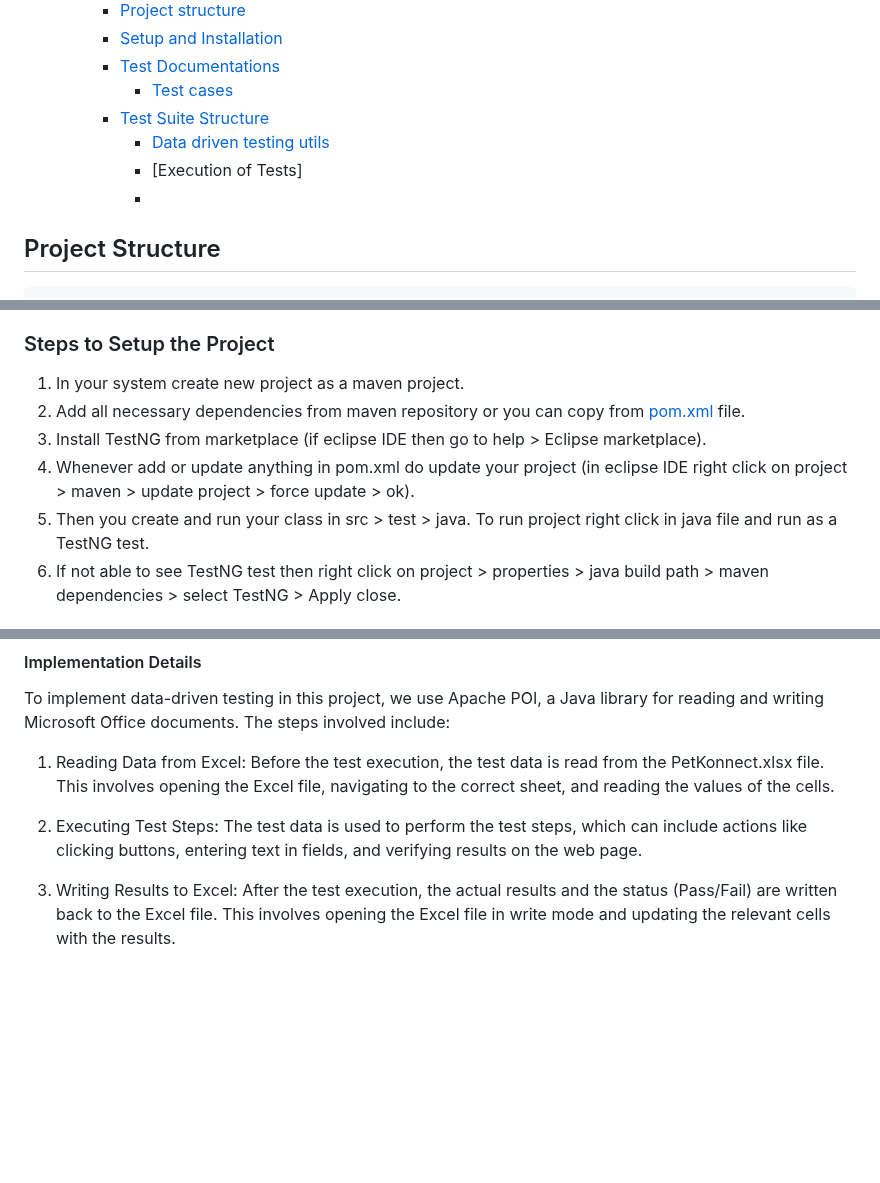
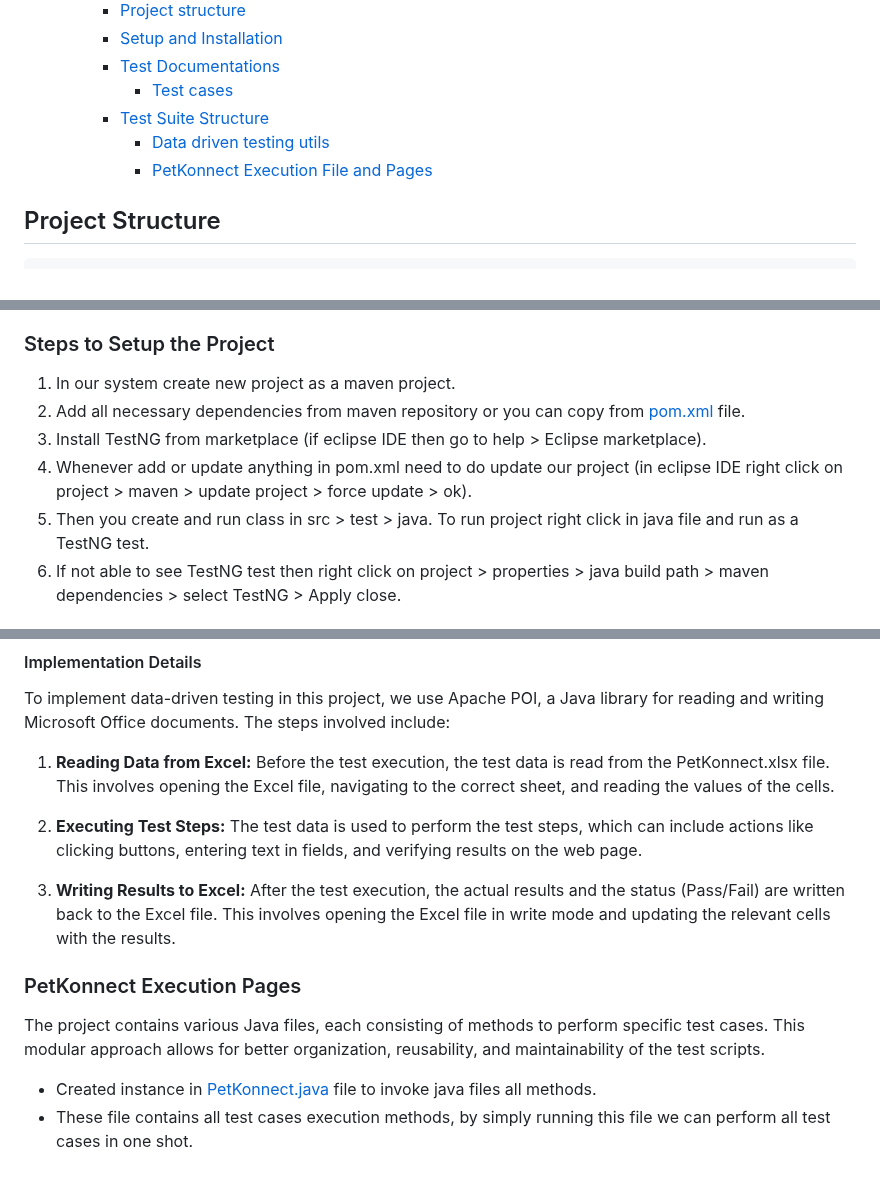
Before and after one commit to sushant344/PetKonnect-QA-Selenium-Project, a Markdown page: README.md, 3 parts joined by grey strips. GitHub-like rendering; blank space fills up the shorter version.

```diff
--- a/README.md
+++ b/README.md
@@ -14,8 +14,7 @@ This project is an automated testing suite for [PetKonnect eCommerce application
             - [Test cases](#test-cases-file)
         - [Test Suite Structure](#test-suite-structure)
             - [Data driven testing utils](#data-driven-utils)
-            - [Execution of Tests]
-            -
+            - [PetKonnect Execution File and Pages](#petkonnect-execution-pages)
 
 
 ## Project Structure
@@ -55,11 +54,11 @@ petkonnect-qa-selenium-project/
 - Google Chrome
 
 ### Steps to Setup the Project
-1. In your system create new project as a maven project.
+1. In our system create new project as a maven project.
 2. Add all necessary dependencies from maven repository or you can copy from [pom.xml](./pom.xml) file.
 3. Install TestNG from marketplace (if eclipse IDE then go to help > Eclipse marketplace).
-4. Whenever add or update anything in pom.xml do update your project (in eclipse IDE right click on project > maven > update project > force update > ok).
-5. Then you create and run your class in src > test > java. To run project right click in java file and run as a TestNG test.
+4. Whenever add or update anything in pom.xml need to do update our project (in eclipse IDE right click on project > maven > update project > force update > ok).
+5. Then you create and run class in src > test > java. To run project right click in java file and run as a TestNG test.
 6. If not able to see TestNG test then right click on project > properties > java build path > maven dependencies > select TestNG > Apply close.
 
 ## Test Documentations
@@ -87,8 +86,13 @@ Data-driven testing is a methodology in which test data is stored outside of the
 #### Implementation Details
 To implement data-driven testing in this project, we use Apache POI, a Java library for reading and writing Microsoft Office documents. The steps involved include:
 
-1. Reading Data from Excel: Before the test execution, the test data is read from the PetKonnect.xlsx file. This involves opening the Excel file, navigating to the correct sheet, and reading the values of the cells.
+1. **Reading Data from Excel:** Before the test execution, the test data is read from the PetKonnect.xlsx file. This involves opening the Excel file, navigating to the correct sheet, and reading the values of the cells.
 
-2. Executing Test Steps: The test data is used to perform the test steps, which can include actions like clicking buttons, entering text in fields, and verifying results on the web page.
+2. **Executing Test Steps:** The test data is used to perform the test steps, which can include actions like clicking buttons, entering text in fields, and verifying results on the web page.
 
-3. Writing Results to Excel: After the test execution, the actual results and the status (Pass/Fail) are written back to the Excel file. This involves opening the Excel file in write mode and updating the relevant cells with the results.
+3. **Writing Results to Excel:** After the test execution, the actual results and the status (Pass/Fail) are written back to the Excel file. This involves opening the Excel file in write mode and updating the relevant cells with the results.
+
+### PetKonnect Execution Pages
+The project contains various Java files, each consisting of methods to perform specific test cases. This modular approach allows for better organization, reusability, and maintainability of the test scripts.
+- Created instance in [PetKonnect.java](./src/test/java/ExecutionTestCases/) file to invoke java files all methods.
+- These file contains all test cases execution methods, by simply running this file we can perform all test cases in one shot.
```
